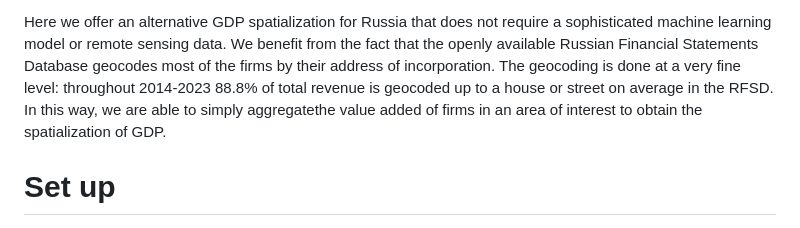
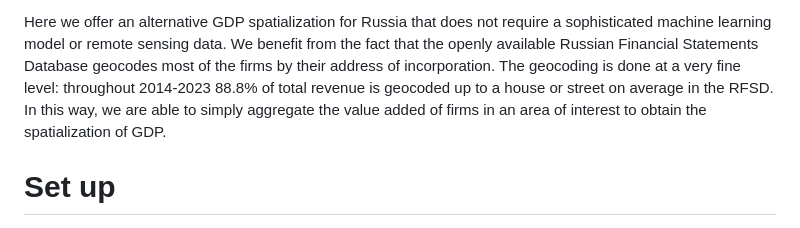
Before and after one commit to irlcode/RFSD, a Markdown page: use_cases/spatialization.md, the part around the change. Rendered like a GitHub page.

Commit message:
Fix typos

```diff
--- a/use_cases/spatialization.md
+++ b/use_cases/spatialization.md
@@ -37,7 +37,7 @@ We benefit from the fact that the openly available Russian Financial
 Statements Database geocodes most of the firms by their address of
 incorporation. The geocoding is done at a very fine level: throughout
 2014-2023 88.8% of total revenue is geocoded up to a house or street on
-average in the RFSD. In this way, we are able to simply aggregatethe
+average in the RFSD. In this way, we are able to simply aggregate the
 value added of firms in an area of interest to obtain the spatialization
 of GDP.
 
```
